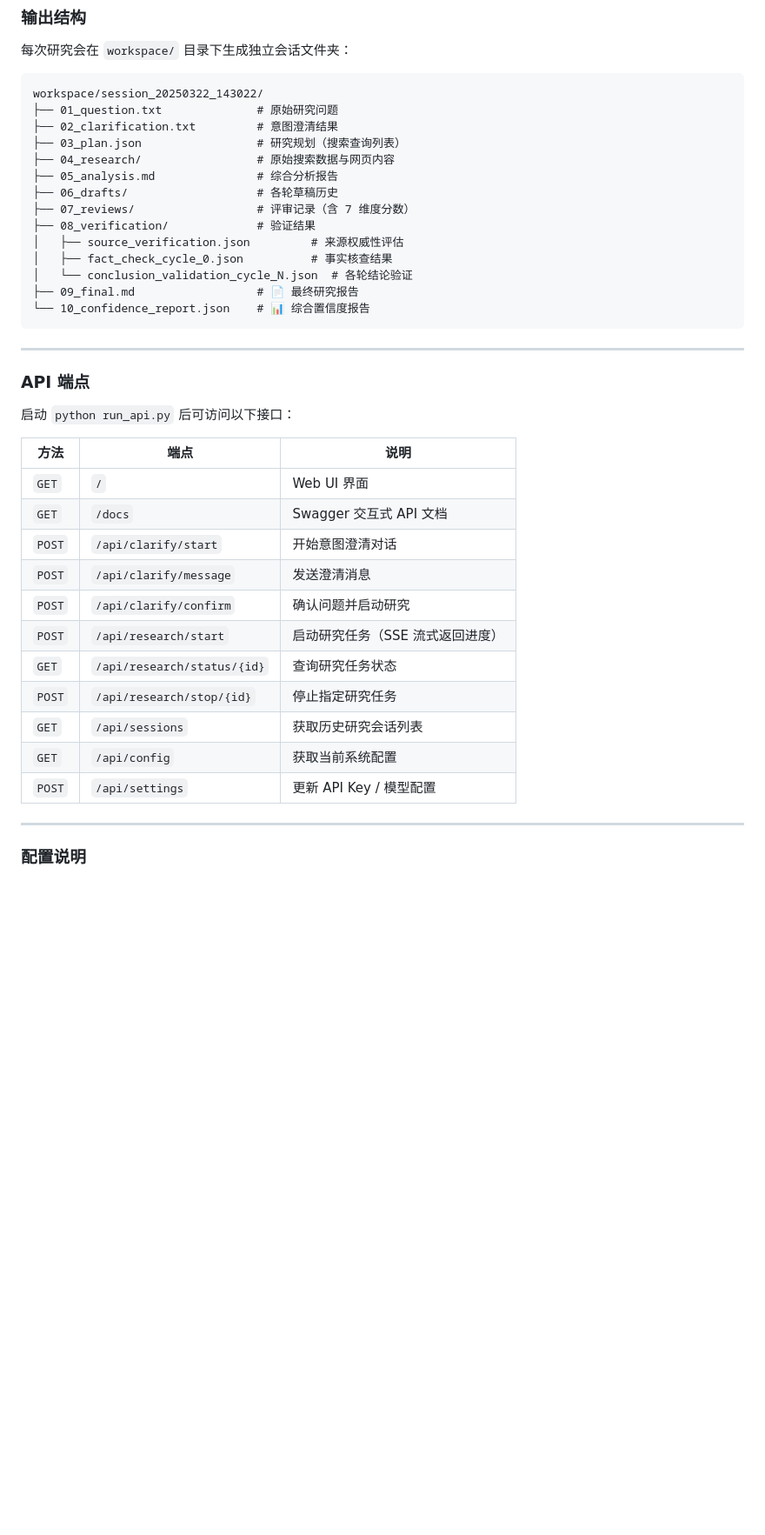
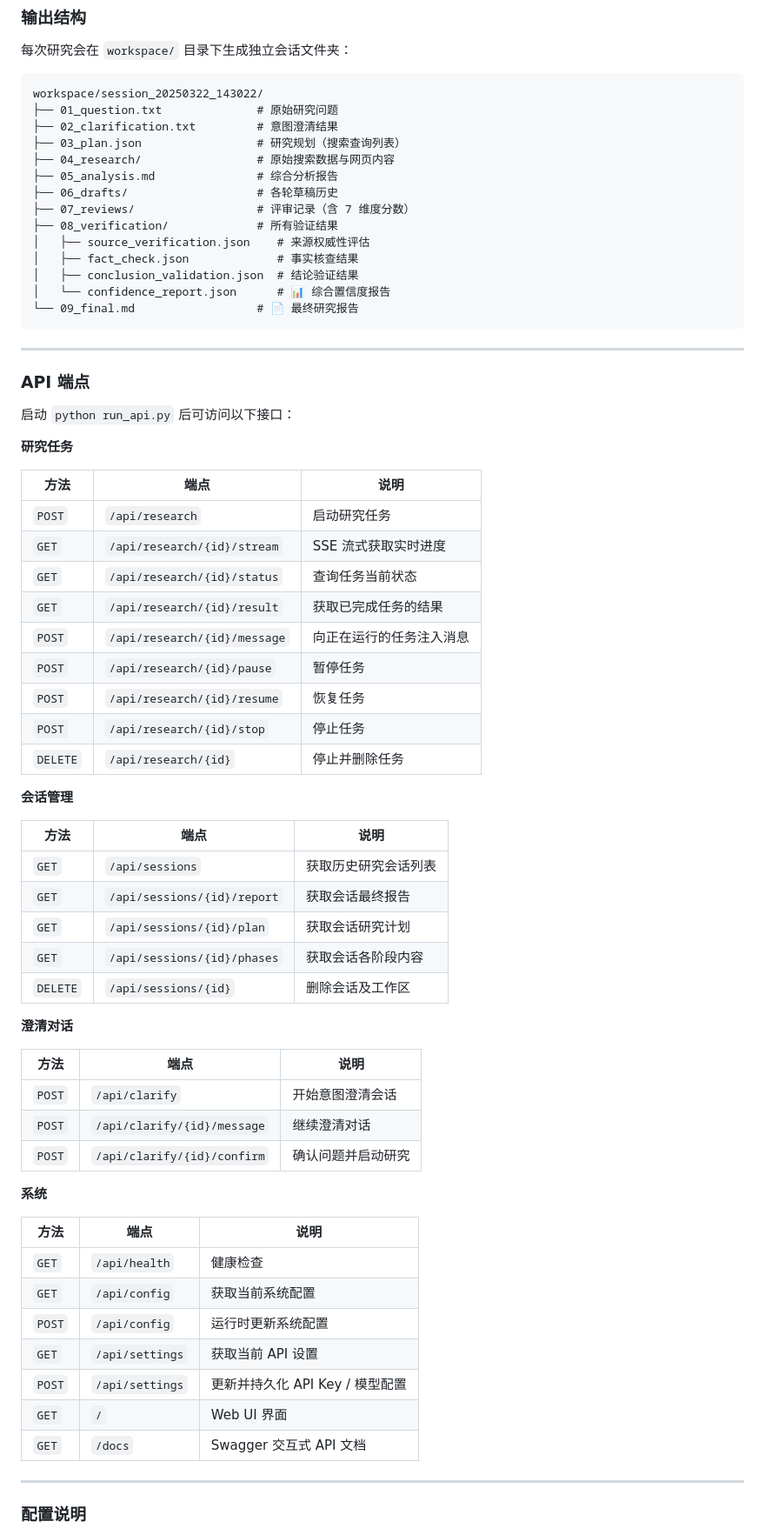
Before and after one commit to kwhitestone-references/Cat-Research, a Markdown page: README.md, the part around one of its changes. Shown at 87% size. Rendered like a GitHub page; blank space fills up the shorter version.

````diff
--- a/README.md
+++ b/README.md
@@ -208,12 +206,12 @@ workspace/session_20250322_143022/
 ├── 05_analysis.md               # 综合分析报告
 ├── 06_drafts/                   # 各轮草稿历史
 ├── 07_reviews/                  # 评审记录（含 7 维度分数）
-├── 08_verification/             # 验证结果
-│   ├── source_verification.json         # 来源权威性评估
-│   ├── fact_check_cycle_0.json          # 事实核查结果
-│   └── conclusion_validation_cycle_N.json  # 各轮结论验证
-├── 09_final.md                  # 📄 最终研究报告
-└── 10_confidence_report.json    # 📊 综合置信度报告
+├── 08_verification/             # 所有验证结果
+│   ├── source_verification.json    # 来源权威性评估
+│   ├── fact_check.json             # 事实核查结果
+│   ├── conclusion_validation.json  # 结论验证结果
+│   └── confidence_report.json      # 📊 综合置信度报告
+└── 09_final.md                  # 📄 最终研究报告
 ```
 
 ---
@@ -222,19 +220,49 @@ workspace/session_20250322_143022/
 
 启动 `python run_api.py` 后可访问以下接口：
 
+**研究任务**
+
 | 方法 | 端点 | 说明 |
 |------|------|------|
+| `POST` | `/api/research` | 启动研究任务 |
+| `GET` | `/api/research/{id}/stream` | SSE 流式获取实时进度 |
+| `GET` | `/api/research/{id}/status` | 查询任务当前状态 |
+| `GET` | `/api/research/{id}/result` | 获取已完成任务的结果 |
+| `POST` | `/api/research/{id}/message` | 向正在运行的任务注入消息 |
+| `POST` | `/api/research/{id}/pause` | 暂停任务 |
+| `POST` | `/api/research/{id}/resume` | 恢复任务 |
+| `POST` | `/api/research/{id}/stop` | 停止任务 |
+| `DELETE` | `/api/research/{id}` | 停止并删除任务 |
+
+**会话管理**
+
+| 方法 | 端点 | 说明 |
+|------|------|------|
+| `GET` | `/api/sessions` | 获取历史研究会话列表 |
+| `GET` | `/api/sessions/{id}/report` | 获取会话最终报告 |
+| `GET` | `/api/sessions/{id}/plan` | 获取会话研究计划 |
+| `GET` | `/api/sessions/{id}/phases` | 获取会话各阶段内容 |
+| `DELETE` | `/api/sessions/{id}` | 删除会话及工作区 |
+
+**澄清对话**
+
+| 方法 | 端点 | 说明 |
+|------|------|------|
+| `POST` | `/api/clarify` | 开始意图澄清会话 |
+| `POST` | `/api/clarify/{id}/message` | 继续澄清对话 |
+| `POST` | `/api/clarify/{id}/confirm` | 确认问题并启动研究 |
+
+**系统**
+
+| 方法 | 端点 | 说明 |
+|------|------|------|
+| `GET` | `/api/health` | 健康检查 |
+| `GET` | `/api/config` | 获取当前系统配置 |
+| `POST` | `/api/config` | 运行时更新系统配置 |
+| `GET` | `/api/settings` | 获取当前 API 设置 |
+| `POST` | `/api/settings` | 更新并持久化 API Key / 模型配置 |
 | `GET` | `/` | Web UI 界面 |
 | `GET` | `/docs` | Swagger 交互式 API 文档 |
-| `POST` | `/api/clarify/start` | 开始意图澄清对话 |
-| `POST` | `/api/clarify/message` | 发送澄清消息 |
-| `POST` | `/api/clarify/confirm` | 确认问题并启动研究 |
-| `POST` | `/api/research/start` | 启动研究任务（SSE 流式返回进度） |
-| `GET` | `/api/research/status/{id}` | 查询研究任务状态 |
-| `POST` | `/api/research/stop/{id}` | 停止指定研究任务 |
-| `GET` | `/api/sessions` | 获取历史研究会话列表 |
-| `GET` | `/api/config` | 获取当前系统配置 |
-| `POST` | `/api/settings` | 更新 API Key / 模型配置 |
 
 ---
 
````
Also changed, not shown: other parts of README.md (+75 -47 lines).
